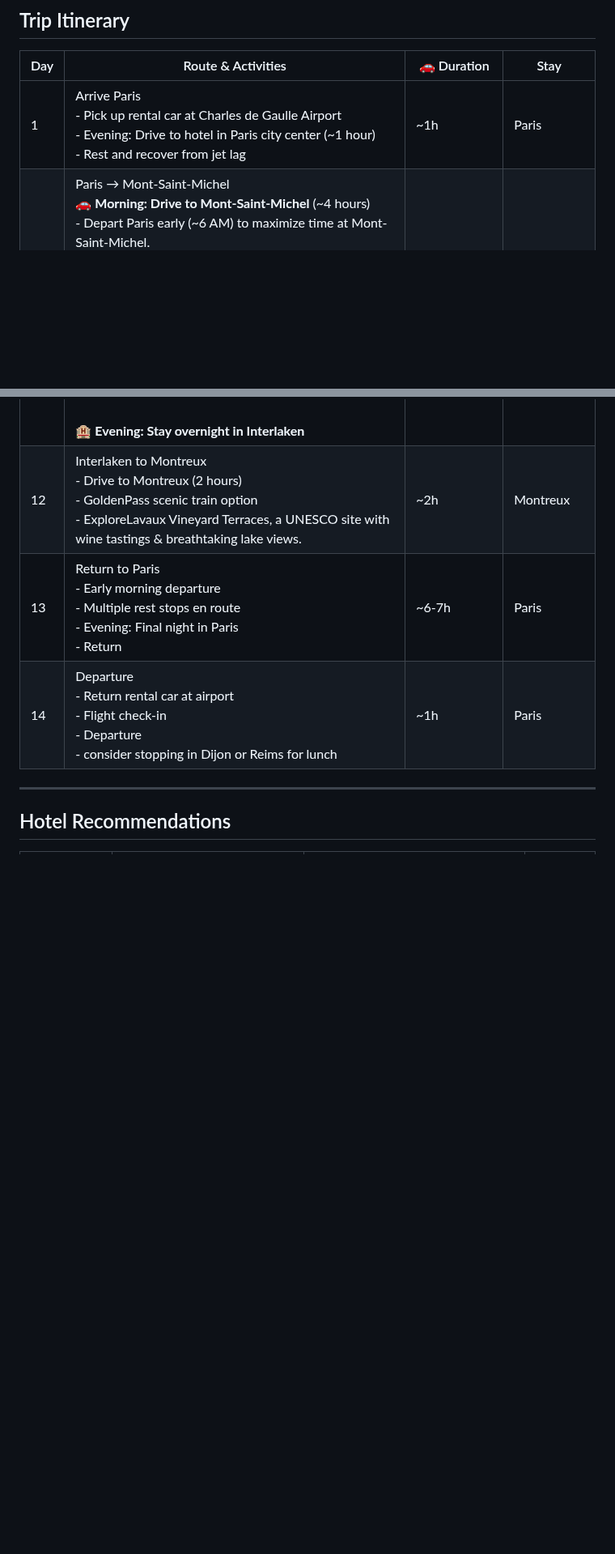
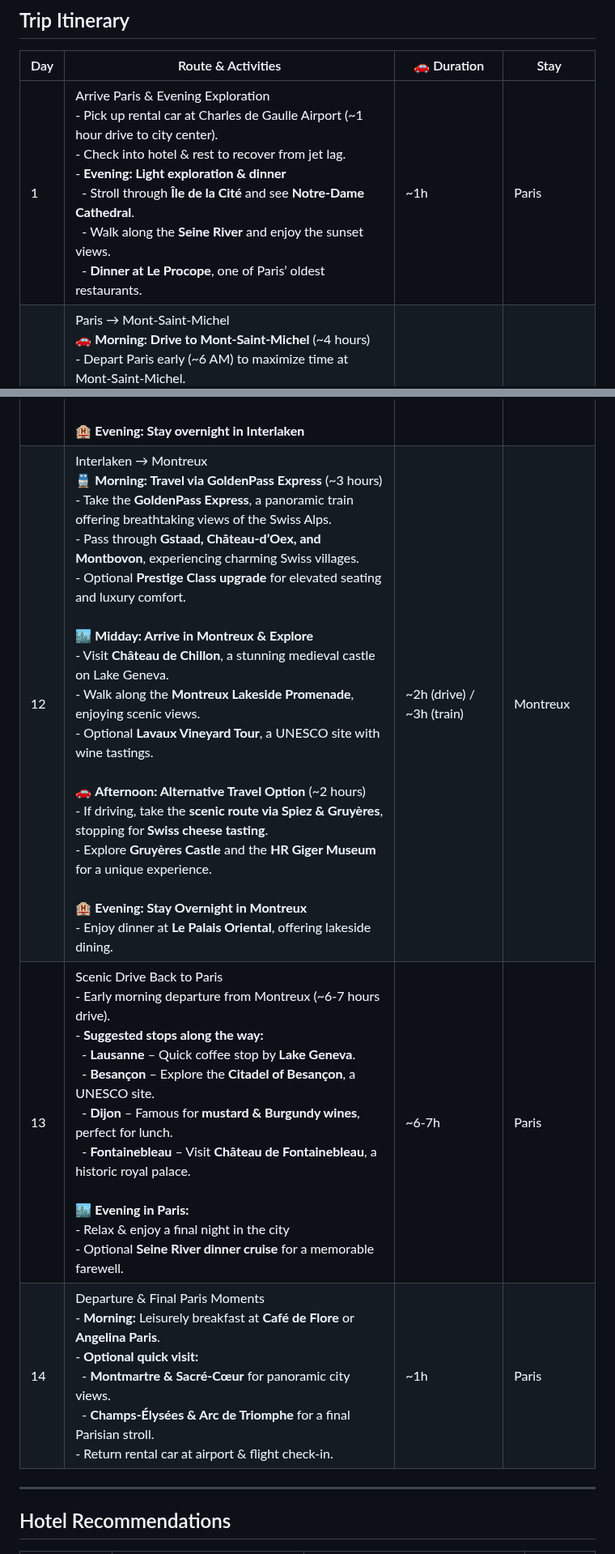
Before and after one commit to praveen-ynwa/euro-trip, a Markdown page: Readme.md, 2 parts joined by grey strips. Shown at 81% size. Rendered like a GitHub page; blank space fills up the shorter version.

```diff
--- a/Readme.md
+++ b/Readme.md
@@ -29,7 +29,7 @@ _Countries: France, Switzerland, Germany, Belgium, Netherlands, Luxembourg_
 
 | Day | Route & Activities | 🚗 Duration | Stay |
 |-----|-------------------|----------------|--------------|
-| 1 | Arrive Paris<br>- Pick up rental car at Charles de Gaulle Airport<br>- Evening: Drive to hotel in Paris city center (~1 hour)<br>- Rest and recover from jet lag | ~1h  | Paris |
+| 1 | Arrive Paris & Evening Exploration<br>- Pick up rental car at Charles de Gaulle Airport (~1 hour drive to city center).<br>- Check into hotel & rest to recover from jet lag.<br>- <b>Evening: Light exploration & dinner</b><br>&nbsp;&nbsp;- Stroll through <b>Île de la Cité</b> and see <b>Notre-Dame Cathedral</b>.<br>&nbsp;&nbsp;- Walk along the <b>Seine River</b> and enjoy the sunset views.<br>&nbsp;&nbsp;- <b>Dinner at Le Procope</b>, one of Paris’ oldest restaurants. | ~1h  | Paris |
 | 2 | Paris → Mont-Saint-Michel<br>🚗 <b>Morning: Drive to Mont-Saint-Michel</b> (~4 hours)<br>- Depart Paris early (~6 AM) to maximize time at Mont-Saint-Michel.<br>- Arrive around 10 AM and explore the island.<br>- Visit Mont-Saint-Michel Abbey, medieval streets, and scenic viewpoints.<br>- Enjoy lunch at La Mère Poulard, famous for its traditional omelets.<br><br>🚗 <b>Afternoon: Return to Paris</b> (~4 hours)<br>- Depart Mont-Saint-Michel around 2 PM to return to Paris by 6 PM.<br>- Evening: Free time in Paris for relaxation or optional activities like:<br>- Strolling through Le Marais or Latin Quarter.<br>- Seine River cruise or exploring Montmartre. | ~4h + 4h | Paris |
 | 3 | 🚗 <b>Morning: Eiffel Tower Visit</b><br>- Arrive early (~8 AM) to avoid crowds.<br>- Explore Trocadéro Gardens for panoramic views.<br>- Visit the Eiffel Tower observation deck (optional pre-booked tickets).<br>- Alternative: Take a Seine River cruise for a relaxed morning.<br><br>🚗 <b>Midday: Drive to Brussels</b> (~3.5 hours)<br>- Optional stop in Lille for lunch.<br>- Arrive in Brussels by late afternoon (~3 PM).<br><br>🏙️ <b>Afternoon: Explore Brussels</b><br>- Visit Grand Place, Atomium, and Manneken Pis.<br>- Enjoy a Belgian dinner experience at a local brasserie. | ~3.5h | Brussels |
 | 4 | Brussels → Bruges<br>🚗 <b>Morning: Drive from Brussels to Bruges</b> (~1 hour)<br>- Depart <b>early (~8 AM)</b> to maximize time in Bruges.<br>- Optional <b>stop in Ghent</b> (~30 mins detour) for a quick canal-side coffee.<br><br>🏰 <b>Midday: Explore Bruges</b><br>- Visit <b>Grote Markt & Belfry Tower</b> – Climb for panoramic views.<br>- Walk through <b>De Burg & Basilica of the Holy Blood</b>.<br>- Take a <b>canal cruise</b> for a unique perspective of the medieval city.<br>- Lunch at <b>House of Waffles</b> or <b>Den Dyver</b> for Belgian specialties.<br><br>🌅 <b>Afternoon: More Bruges Highlights</b><br>- Explore <b>Boniface Bridge & Church of Our Lady</b>.<br>- Stroll through <b>Minnewater Park</b> for a peaceful break.<br>- Visit <b>Choco-Story Museum</b> for a Belgian chocolate experience.<br><br>🏨 <b>Evening: Stay Overnight in Bruges</b><br>- Enjoy a <b>Belgian beer tasting</b> at a local brewery. | ~1h | Bruges |
@@ -40,9 +40,9 @@ _Countries: France, Switzerland, Germany, Belgium, Netherlands, Luxembourg_
 | 9 | Luxembourg → Frankfurt<br>🚗 <b>Morning: Drive from Luxembourg to Frankfurt</b> (~3 hours)<br>- Depart <b>early (~8 AM)</b> to maximize time in Frankfurt.<br>- Optional <b>stop in Trier</b> (~1 hour detour) for Roman history.<br>- Visit <b>Porta Nigra</b>, <b>Trier Cathedral</b>, and <b>Karl Marx House</b>.<br><br>🏙️ <b>Midday: Explore Rhine Valley (Optional Stop)</b><br>- Scenic drive through <b>Bernkastel-Kues</b>, a charming wine town.<br>- Stop in <b>Sankt Goar</b> for views of <b>Rheinfels Castle</b>.<br><br>🚗 <b>Afternoon: Arrive in Frankfurt</b> (~1 hour from Rhine Valley)<br>- Visit <b>Römerberg Square</b>, the historic old town.<br>- Explore <b>Palmengarten</b>, a beautiful botanical garden.<br>- Optional <b>Main Tower observation deck</b> for panoramic city views.<br><br>🏨 <b>Evening: Stay Overnight in Frankfurt</b><br>- Enjoy dinner at <b>Apfelwein Wagner</b>, famous for Frankfurt’s apple wine. | ~4h | Frankfurt |
 | 10 | Frankfurt → Lucerne<br>🚗 <b>Morning: Drive from Frankfurt to Lucerne</b> (~4 hours)<br>- Depart <b>early (~8 AM)</b> to maximize time in Lucerne.<br>- Optional <b>stop in Heidelberg</b> (~1 hour detour) to visit <b>Heidelberg Castle</b> and the <b>Old Bridge</b>.<br><br>🏙️ <b>Midday: Scenic Drive Through the Black Forest</b><br>- Pass through <b>Freiburg im Breisgau</b>, a charming university town.<br>- Stop at <b>Titisee Lake</b> for a relaxing break.<br><br>🚗 <b>Afternoon: Arrive in Lucerne</b> (~2 PM)<br>- Visit <b>Chapel Bridge</b>, Lucerne’s iconic wooden bridge.<br>- Explore <b>Old Town</b>, filled with colorful medieval buildings.<br>- Optional <b>Lake Lucerne boat tour</b> for stunning alpine views.<br><br>🏨 <b>Evening: Stay Overnight in Lucerne</b><br>- Enjoy dinner at <b>Wirtshaus Taube</b>, known for traditional Swiss cuisine. | ~4h | Lucerne |
 | 11 | Lucerne to Interlaken & Jungfraujoch<br>🚆 <b>Morning: Travel from Lucerne to Jungfraujoch</b><br>- <b>Classic Train Route</b> (~4 hours)<br>&nbsp;&nbsp;- Lucerne → Interlaken Ost (~1h 50m)<br>&nbsp;&nbsp;- Interlaken Ost → Lauterbrunnen (~20m)<br>&nbsp;&nbsp;- Lauterbrunnen → Wengen → Kleine Scheidegg → Jungfraujoch (~1h 50m)<br><br>🏔️ <b>Midday: Explore Jungfraujoch ("Top of Europe")</b><br>- Visit <b>Ice Palace</b>, <b>Sphinx Observatory</b>, and <b>Aletsch Glacier</b><br>- Enjoy lunch at <b>Top of Europe Restaurant</b><br><br>🚗 <b>Afternoon: Return to Interlaken</b> (~2 hours)<br>- Take the <b>same route back</b> via Lauterbrunnen or Grindelwald<br>- Explore <b>Lake Brienz</b> or relax in Interlaken<br><br>🏨 <b>Evening: Stay overnight in Interlaken</b> | ~1h + 🚆 time | Interlaken |
-| 12 | Interlaken to Montreux <br>- Drive to Montreux (2 hours)<br>- GoldenPass scenic train option<br>- ExploreLavaux Vineyard Terraces, a UNESCO site with wine tastings & breathtaking lake views. | ~2h | Montreux |
-| 13 | Return to Paris<br>- Early morning departure<br>- Multiple rest stops en route<br>- Evening: Final night in Paris<br>- Return | ~6-7h | Paris |
-| 14 | Departure<br>- Return rental car at airport<br>- Flight check-in<br>- Departure<br> - consider stopping in Dijon or Reims for lunch | ~1h  | Paris |
+| 12 | Interlaken → Montreux<br>🚆 <b>Morning: Travel via GoldenPass Express</b> (~3 hours)<br>- Take the <b>GoldenPass Express</b>, a panoramic train offering breathtaking views of the Swiss Alps.<br>- Pass through <b>Gstaad, Château-d’Oex, and Montbovon</b>, experiencing charming Swiss villages.<br>- Optional <b>Prestige Class upgrade</b> for elevated seating and luxury comfort.<br><br>🏙️ <b>Midday: Arrive in Montreux & Explore</b><br>- Visit <b>Château de Chillon</b>, a stunning medieval castle on Lake Geneva.<br>- Walk along the <b>Montreux Lakeside Promenade</b>, enjoying scenic views.<br>- Optional <b>Lavaux Vineyard Tour</b>, a UNESCO site with wine tastings.<br><br>🚗 <b>Afternoon: Alternative Travel Option</b> (~2 hours)<br>- If driving, take the <b>scenic route via Spiez & Gruyères</b>, stopping for <b>Swiss cheese tasting</b>.<br>- Explore <b>Gruyères Castle</b> and the <b>HR Giger Museum</b> for a unique experience.<br><br>🏨 <b>Evening: Stay Overnight in Montreux</b><br>- Enjoy dinner at <b>Le Palais Oriental</b>, offering lakeside dining. | ~2h (drive) / ~3h (train) | Montreux |
+| 13 | Scenic Drive Back to Paris<br>- Early morning departure from Montreux (~6-7 hours drive).<br>- <b>Suggested stops along the way:</b><br>&nbsp;&nbsp;- <b>Lausanne</b> – Quick coffee stop by <b>Lake Geneva</b>.<br>&nbsp;&nbsp;- <b>Besançon</b> – Explore the <b>Citadel of Besançon</b>, a UNESCO site.<br>&nbsp;&nbsp;- <b>Dijon</b> – Famous for <b>mustard & Burgundy wines</b>, perfect for lunch.<br>&nbsp;&nbsp;- <b>Fontainebleau</b> – Visit <b>Château de Fontainebleau</b>, a historic royal palace.<br><br>🏙️ <b>Evening in Paris:</b><br>- Relax & enjoy a final night in the city<br>- Optional <b>Seine River dinner cruise</b> for a memorable farewell. | ~6-7h | Paris |
+| 14 | Departure & Final Paris Moments<br>- <b>Morning:</b> Leisurely breakfast at <b>Café de Flore</b> or <b>Angelina Paris</b>.<br>- <b>Optional quick visit:</b><br>&nbsp;&nbsp;- <b>Montmartre & Sacré-Cœur</b> for panoramic city views.<br>&nbsp;&nbsp;- <b>Champs-Élysées & Arc de Triomphe</b> for a final Parisian stroll.<br>- Return rental car at airport & flight check-in. | ~1h  | Paris |
 
 ---
 
```
